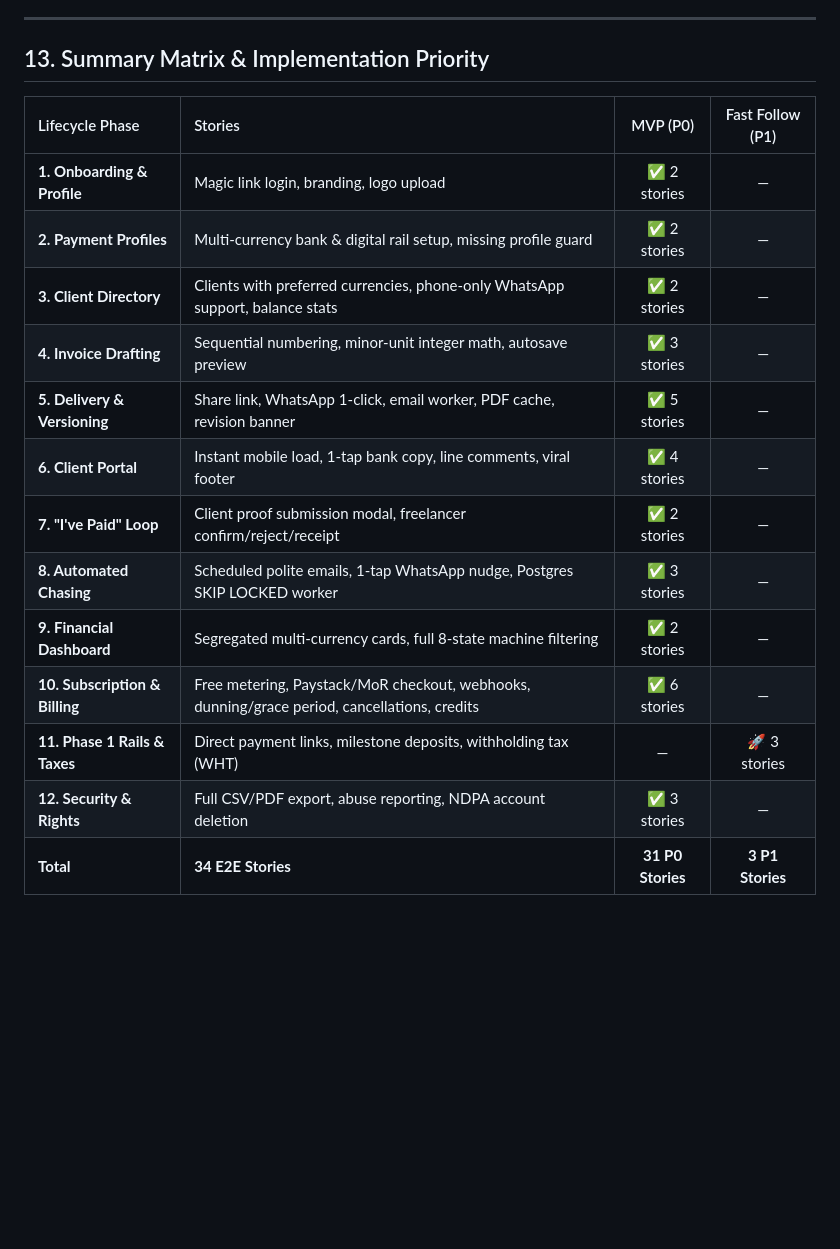
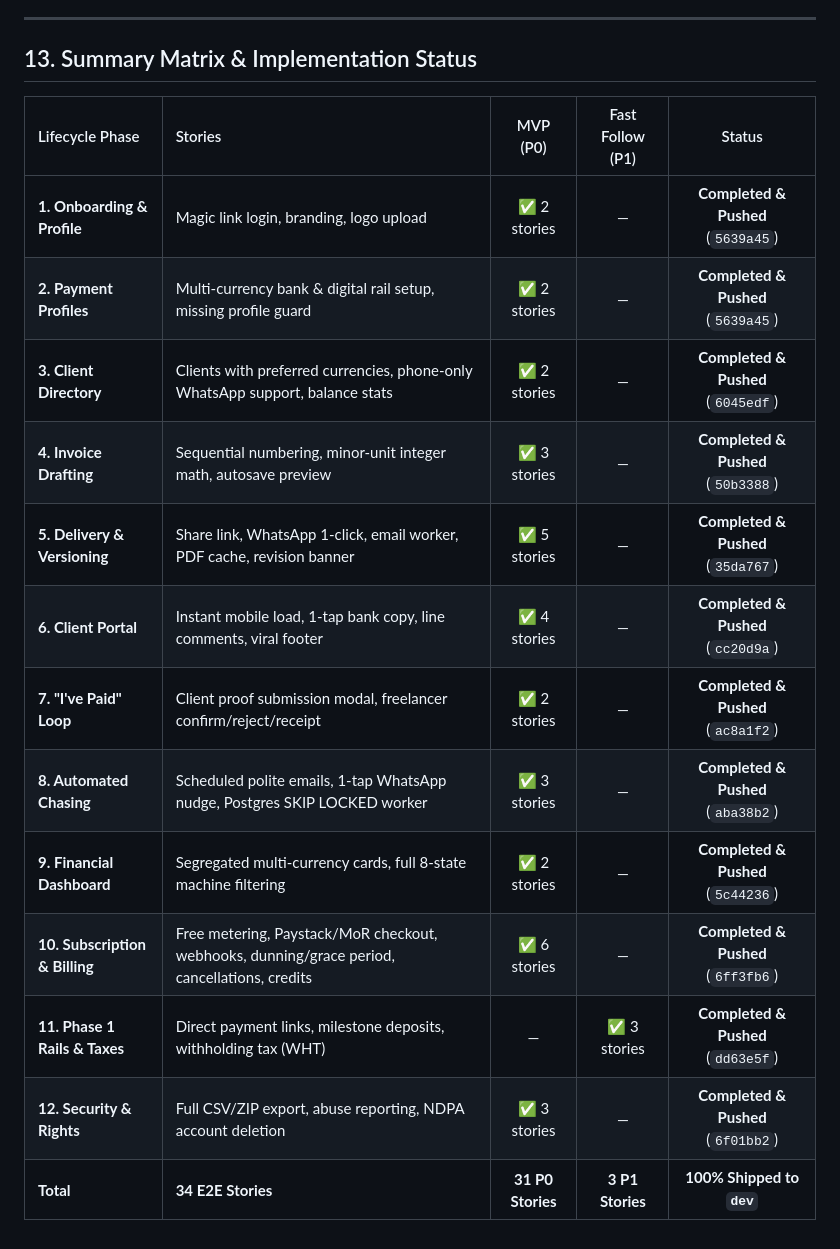
Before and after one commit to ofili/bagg, a Markdown page: docs/user-stories.md, the part around the change. Rendered like a GitHub page; blank space fills up the shorter version.

Commit message:
docs: update implementation status matrix (100% of 34 user stories shipped)

```diff
--- a/docs/user-stories.md
+++ b/docs/user-stories.md
@@ -459,20 +459,20 @@
 
 ---
 
-## 13. Summary Matrix & Implementation Priority
+## 13. Summary Matrix & Implementation Status
 
-| Lifecycle Phase | Stories | MVP (P0) | Fast Follow (P1) |
-| :--- | :--- | :---: | :---: |
-| **1. Onboarding & Profile** | Magic link login, branding, logo upload | ✅ 2 stories | — |
-| **2. Payment Profiles** | Multi-currency bank & digital rail setup, missing profile guard | ✅ 2 stories | — |
-| **3. Client Directory** | Clients with preferred currencies, phone-only WhatsApp support, balance stats | ✅ 2 stories | — |
-| **4. Invoice Drafting** | Sequential numbering, minor-unit integer math, autosave preview | ✅ 3 stories | — |
-| **5. Delivery & Versioning** | Share link, WhatsApp 1-click, email worker, PDF cache, revision banner | ✅ 5 stories | — |
-| **6. Client Portal** | Instant mobile load, 1-tap bank copy, line comments, viral footer | ✅ 4 stories | — |
-| **7. "I've Paid" Loop** | Client proof submission modal, freelancer confirm/reject/receipt | ✅ 2 stories | — |
-| **8. Automated Chasing** | Scheduled polite emails, 1-tap WhatsApp nudge, Postgres SKIP LOCKED worker | ✅ 3 stories | — |
-| **9. Financial Dashboard** | Segregated multi-currency cards, full 8-state machine filtering | ✅ 2 stories | — |
-| **10. Subscription & Billing** | Free metering, Paystack/MoR checkout, webhooks, dunning/grace period, cancellations, credits | ✅ 6 stories | — |
-| **11. Phase 1 Rails & Taxes** | Direct payment links, milestone deposits, withholding tax (WHT) | — | 🚀 3 stories |
-| **12. Security & Rights** | Full CSV/PDF export, abuse reporting, NDPA account deletion | ✅ 3 stories | — |
-| **Total** | **34 E2E Stories** | **31 P0 Stories** | **3 P1 Stories** |
+| Lifecycle Phase | Stories | MVP (P0) | Fast Follow (P1) | Status |
+| :--- | :--- | :---: | :---: | :---: |
+| **1. Onboarding & Profile** | Magic link login, branding, logo upload | ✅ 2 stories | — | **Completed & Pushed** (`5639a45`) |
+| **2. Payment Profiles** | Multi-currency bank & digital rail setup, missing profile guard | ✅ 2 stories | — | **Completed & Pushed** (`5639a45`) |
+| **3. Client Directory** | Clients with preferred currencies, phone-only WhatsApp support, balance stats | ✅ 2 stories | — | **Completed & Pushed** (`6045edf`) |
+| **4. Invoice Drafting** | Sequential numbering, minor-unit integer math, autosave preview | ✅ 3 stories | — | **Completed & Pushed** (`50b3388`) |
+| **5. Delivery & Versioning** | Share link, WhatsApp 1-click, email worker, PDF cache, revision banner | ✅ 5 stories | — | **Completed & Pushed** (`35da767`) |
+| **6. Client Portal** | Instant mobile load, 1-tap bank copy, line comments, viral footer | ✅ 4 stories | — | **Completed & Pushed** (`cc20d9a`) |
+| **7. "I've Paid" Loop** | Client proof submission modal, freelancer confirm/reject/receipt | ✅ 2 stories | — | **Completed & Pushed** (`ac8a1f2`) |
+| **8. Automated Chasing** | Scheduled polite emails, 1-tap WhatsApp nudge, Postgres SKIP LOCKED worker | ✅ 3 stories | — | **Completed & Pushed** (`aba38b2`) |
+| **9. Financial Dashboard** | Segregated multi-currency cards, full 8-state machine filtering | ✅ 2 stories | — | **Completed & Pushed** (`5c44236`) |
+| **10. Subscription & Billing** | Free metering, Paystack/MoR checkout, webhooks, dunning/grace period, cancellations, credits | ✅ 6 stories | — | **Completed & Pushed** (`6ff3fb6`) |
+| **11. Phase 1 Rails & Taxes** | Direct payment links, milestone deposits, withholding tax (WHT) | — | ✅ 3 stories | **Completed & Pushed** (`dd63e5f`) |
+| **12. Security & Rights** | Full CSV/ZIP export, abuse reporting, NDPA account deletion | ✅ 3 stories | — | **Completed & Pushed** (`6f01bb2`) |
+| **Total** | **34 E2E Stories** | **31 P0 Stories** | **3 P1 Stories** | **100% Shipped to `dev`** |
```
